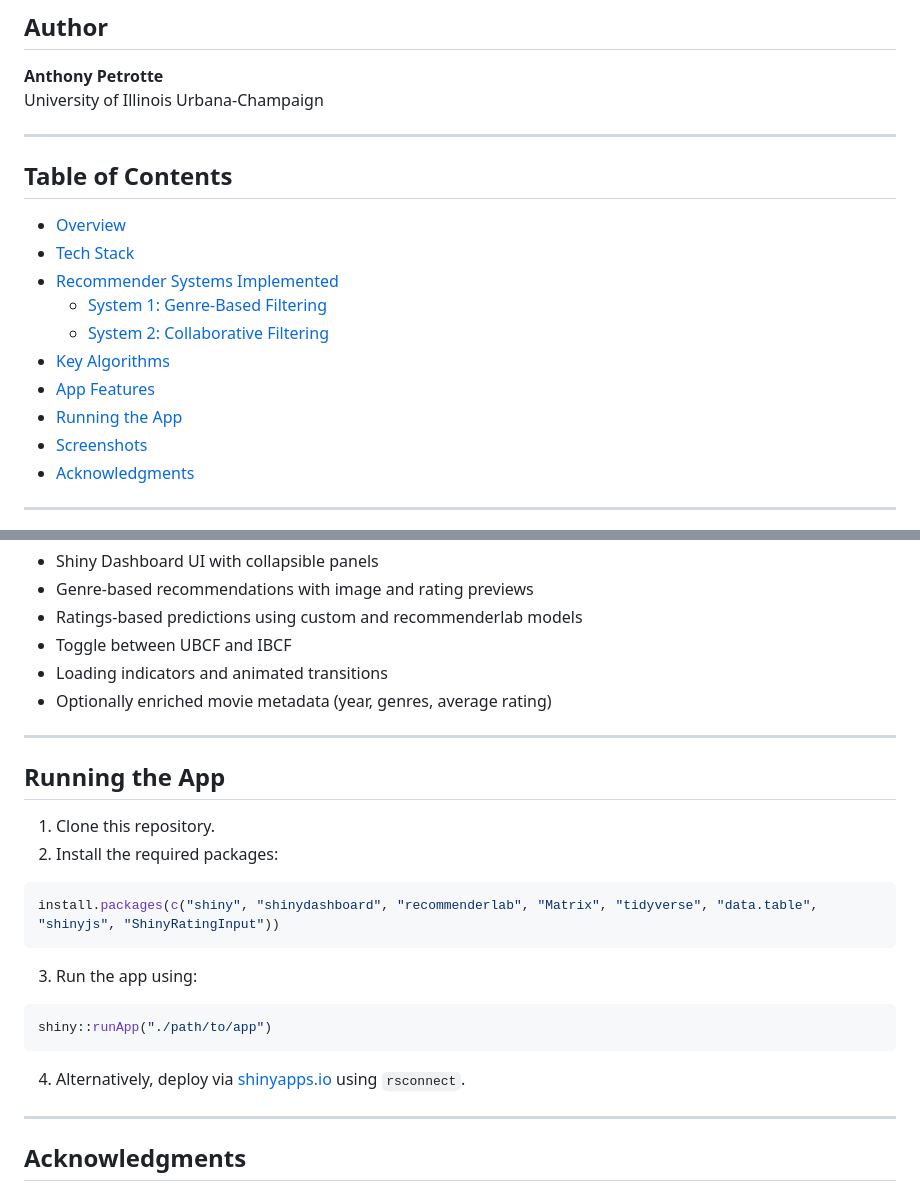
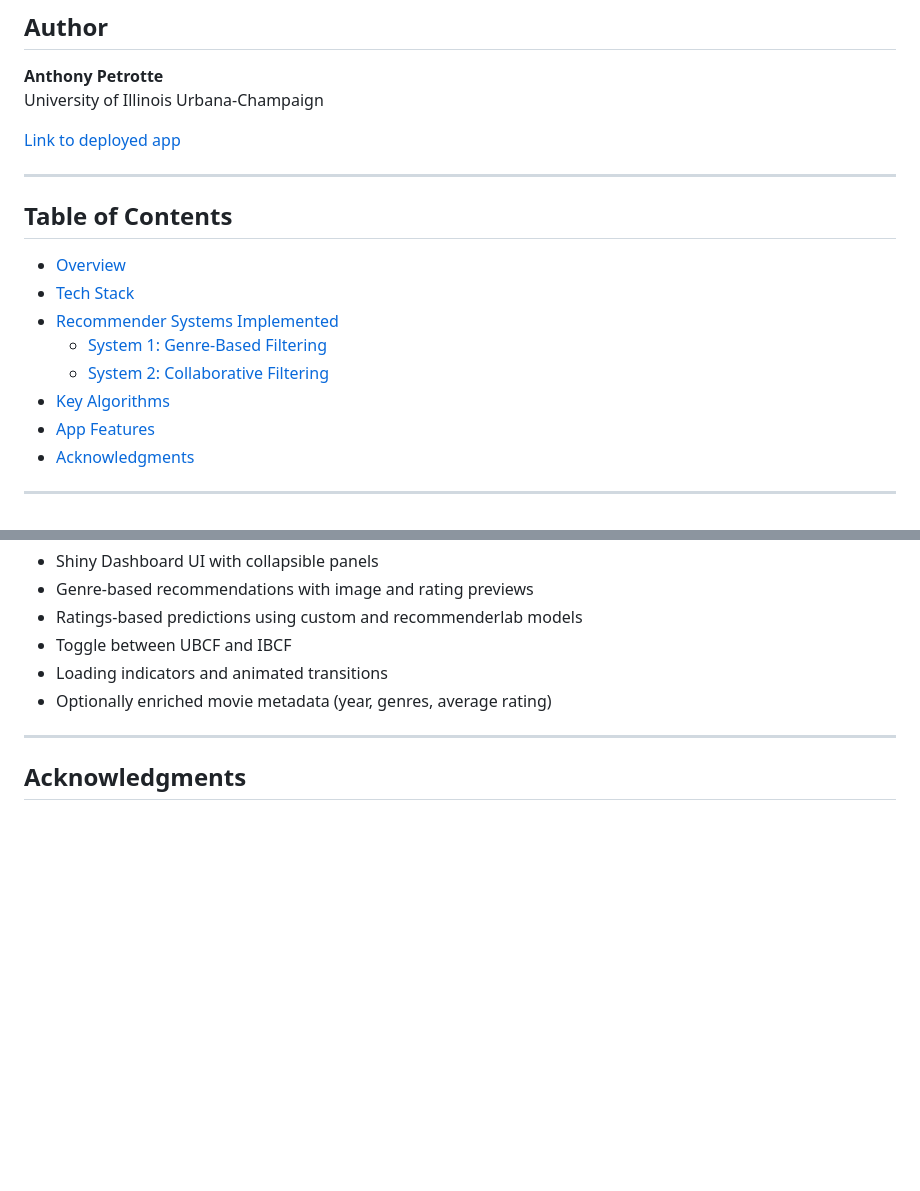
Before and after one commit to toaster515/Movie_Recommender_System, a Markdown page: README.md, 2 parts joined by grey strips. Drawn GitHub-style; blank space fills up the shorter version.

````diff
--- a/README.md
+++ b/README.md
@@ -5,6 +5,8 @@ This project is a movie recommender system built as part of UIUC CS 598 PSL usin
 ## Author
 **Anthony Petrotte**
 University of Illinois Urbana-Champaign
+
+[Link to deployed app](https://adp12.shinyapps.io/PSL_app/)
 
 ---
 
@@ -16,8 +18,6 @@ University of Illinois Urbana-Champaign
   - [System 2: Collaborative Filtering](#system-2-collaborative-filtering)
 - [Key Algorithms](#key-algorithms)
 - [App Features](#app-features)
-- [Running the App](#running-the-app)
-- [Screenshots](#screenshots)
 - [Acknowledgments](#acknowledgments)
 
 ---
@@ -74,20 +74,6 @@ The models are trained using the first 500 users of the dataset, and new users a
 
 ---
 
-## Running the App
-1. Clone this repository.
-2. Install the required packages:
-```r
-install.packages(c("shiny", "shinydashboard", "recommenderlab", "Matrix", "tidyverse", "data.table", "shinyjs", "ShinyRatingInput"))
-```
-3. Run the app using:
-```r
-shiny::runApp("./path/to/app")
-```
-4. Alternatively, deploy via [shinyapps.io](https://www.shinyapps.io/) using `rsconnect`.
-
----
-
 ## Acknowledgments
 - MovieLens dataset from GroupLens research
 - R Shiny community for UI inspiration and libraries
````
